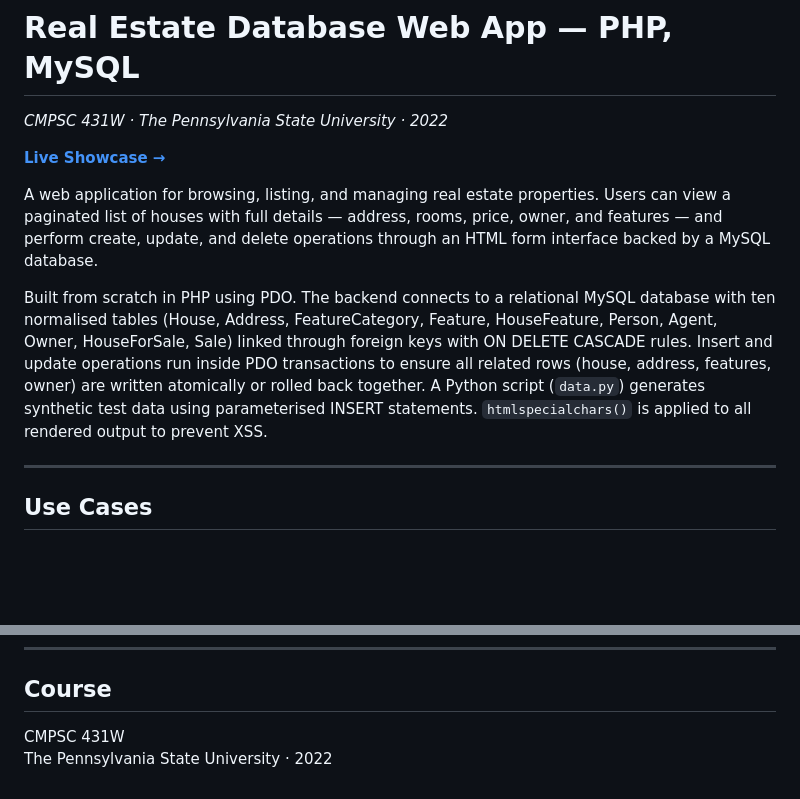
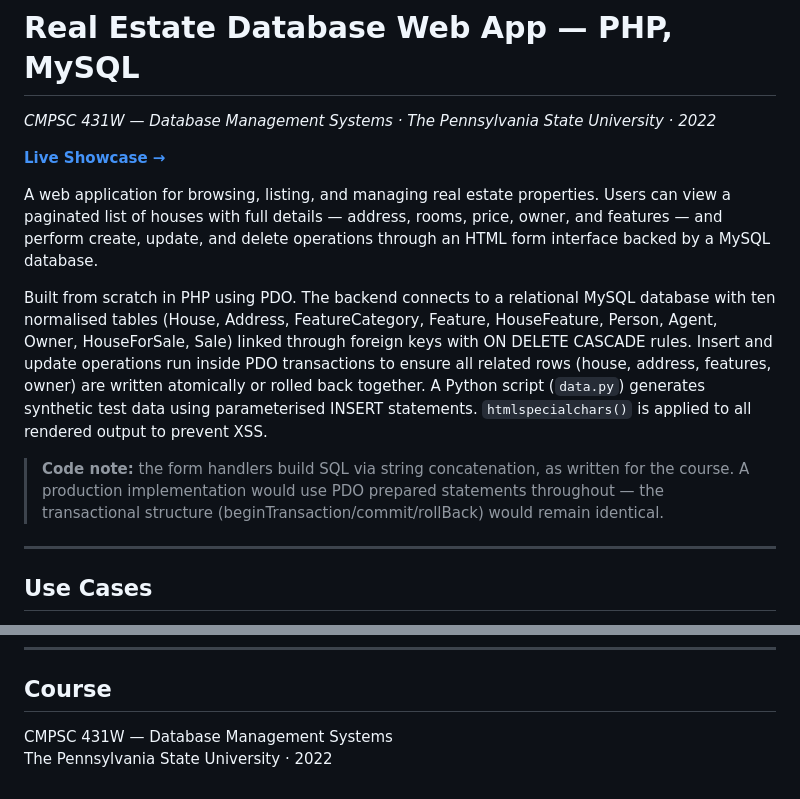
Before and after one commit to Halkhoori2000/Real-Estate-Database-Web-App, a Markdown page: README.md, 2 parts joined by grey strips. Rendered like a GitHub page; blank space fills up the shorter version.

Commit message:
Add course title; note on prepared statements for production use

```diff
--- a/README.md
+++ b/README.md
@@ -1,12 +1,14 @@
 # Real Estate Database Web App — PHP, MySQL
 
-*CMPSC 431W · The Pennsylvania State University · 2022*
+*CMPSC 431W — Database Management Systems · The Pennsylvania State University · 2022*
 
 **[Live Showcase →](https://halkhoori2000.github.io/Real-Estate-Database-Web-App/)**
 
 A web application for browsing, listing, and managing real estate properties. Users can view a paginated list of houses with full details — address, rooms, price, owner, and features — and perform create, update, and delete operations through an HTML form interface backed by a MySQL database.
 
 Built from scratch in PHP using PDO. The backend connects to a relational MySQL database with ten normalised tables (House, Address, FeatureCategory, Feature, HouseFeature, Person, Agent, Owner, HouseForSale, Sale) linked through foreign keys with ON DELETE CASCADE rules. Insert and update operations run inside PDO transactions to ensure all related rows (house, address, features, owner) are written atomically or rolled back together. A Python script (`data.py`) generates synthetic test data using parameterised INSERT statements. `htmlspecialchars()` is applied to all rendered output to prevent XSS.
+
+> **Code note:** the form handlers build SQL via string concatenation, as written for the course. A production implementation would use PDO prepared statements throughout — the transactional structure (beginTransaction/commit/rollBack) would remain identical.
 
 ---
 
@@ -91,5 +93,5 @@ php -S localhost:8000 -t src/
 
 ## Course
 
-CMPSC 431W
+CMPSC 431W — Database Management Systems
 The Pennsylvania State University · 2022
```
